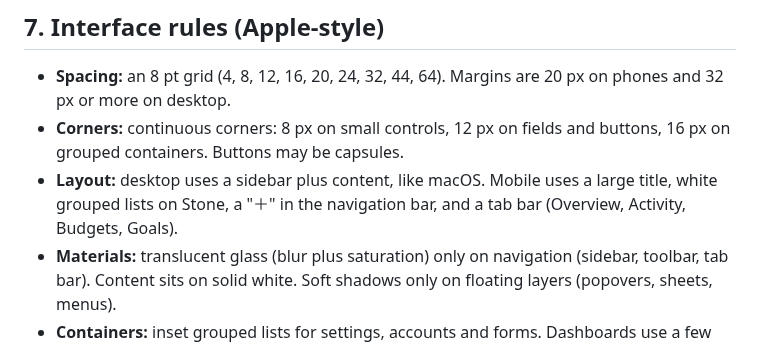
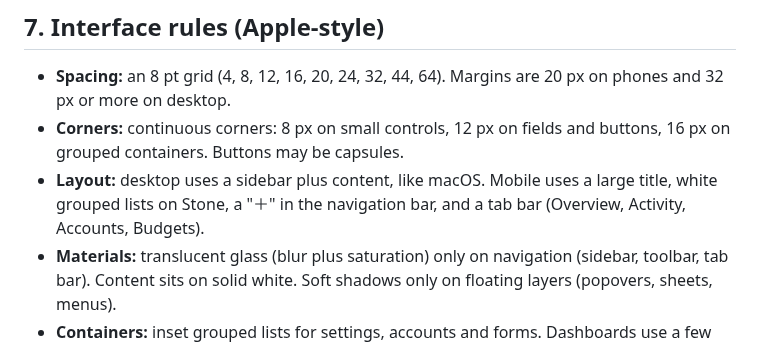
Before and after one commit to mval23/lodestar, a Markdown page: brand/BRAND.md, the part around the change. GitHub-like rendering.

```diff
--- a/brand/BRAND.md
+++ b/brand/BRAND.md
@@ -116,7 +116,7 @@ About 95% of every screen is Stone, white and ink; under 5% is blue. **Blue mean
 
 - **Spacing:** an 8 pt grid (4, 8, 12, 16, 20, 24, 32, 44, 64). Margins are 20 px on phones and 32 px or more on desktop.
 - **Corners:** continuous corners: 8 px on small controls, 12 px on fields and buttons, 16 px on grouped containers. Buttons may be capsules.
-- **Layout:** desktop uses a sidebar plus content, like macOS. Mobile uses a large title, white grouped lists on Stone, a "＋" in the navigation bar, and a tab bar (Overview, Activity, Budgets, Goals).
+- **Layout:** desktop uses a sidebar plus content, like macOS. Mobile uses a large title, white grouped lists on Stone, a "＋" in the navigation bar, and a tab bar (Overview, Activity, Accounts, Budgets).
 - **Materials:** translucent glass (blur plus saturation) only on navigation (sidebar, toolbar, tab bar). Content sits on solid white. Soft shadows only on floating layers (popovers, sheets, menus).
 - **Containers:** inset grouped lists for settings, accounts and forms. Dashboards use a few large white groups, not a mosaic of floating cards. Transactions go in one continuous table.
 - **Controls:** filled blue capsule for the primary action, a grey-filled button with blue text for secondary actions, segmented controls for view switches, and blue toggles.
```
Also changed, not shown: CLAUDE.md (+1 -1 lines), README.md (+1 -1 lines), docs/readme/overview-phone-dark.png, docs/readme/overview-phone.png, 5 other files.
